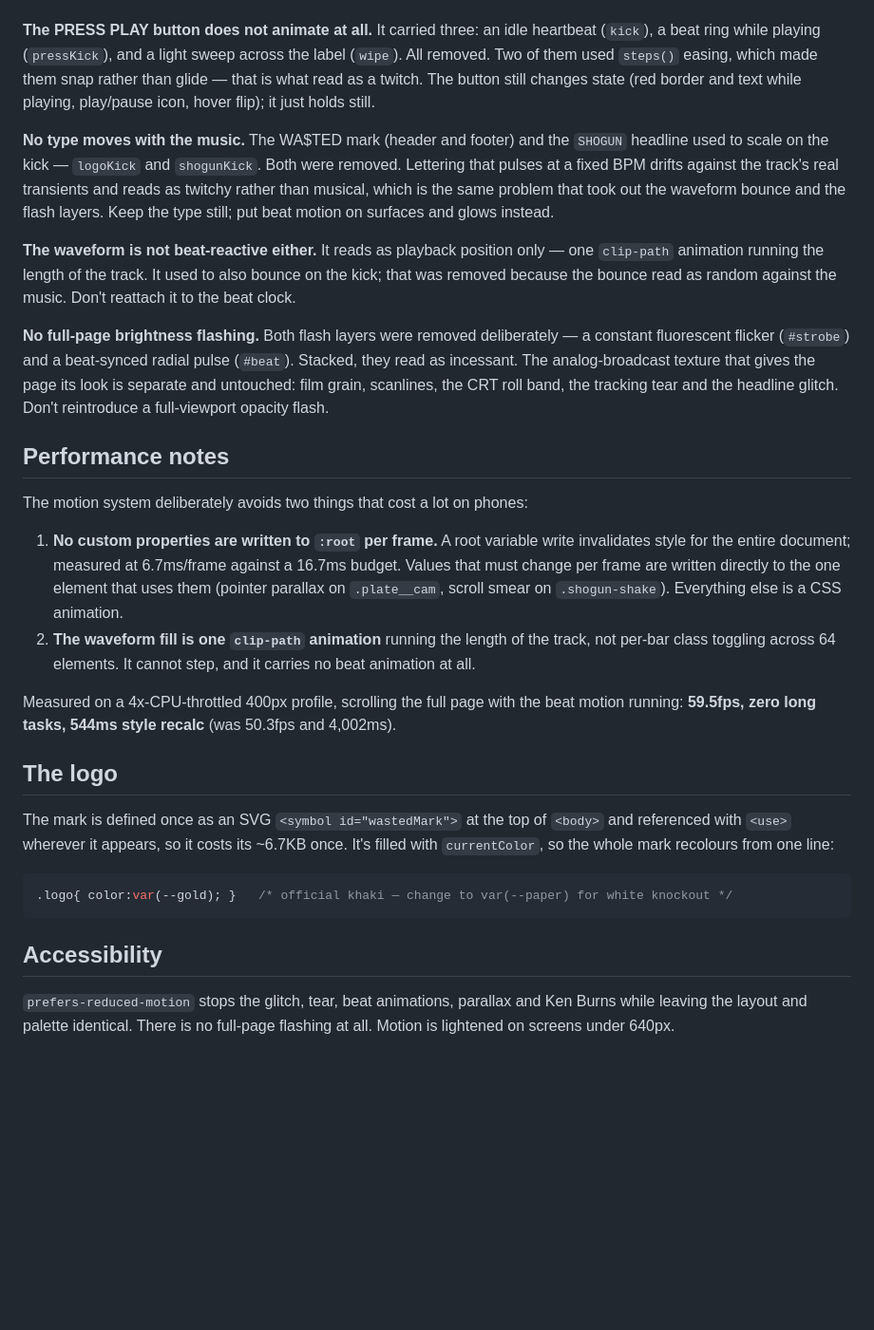
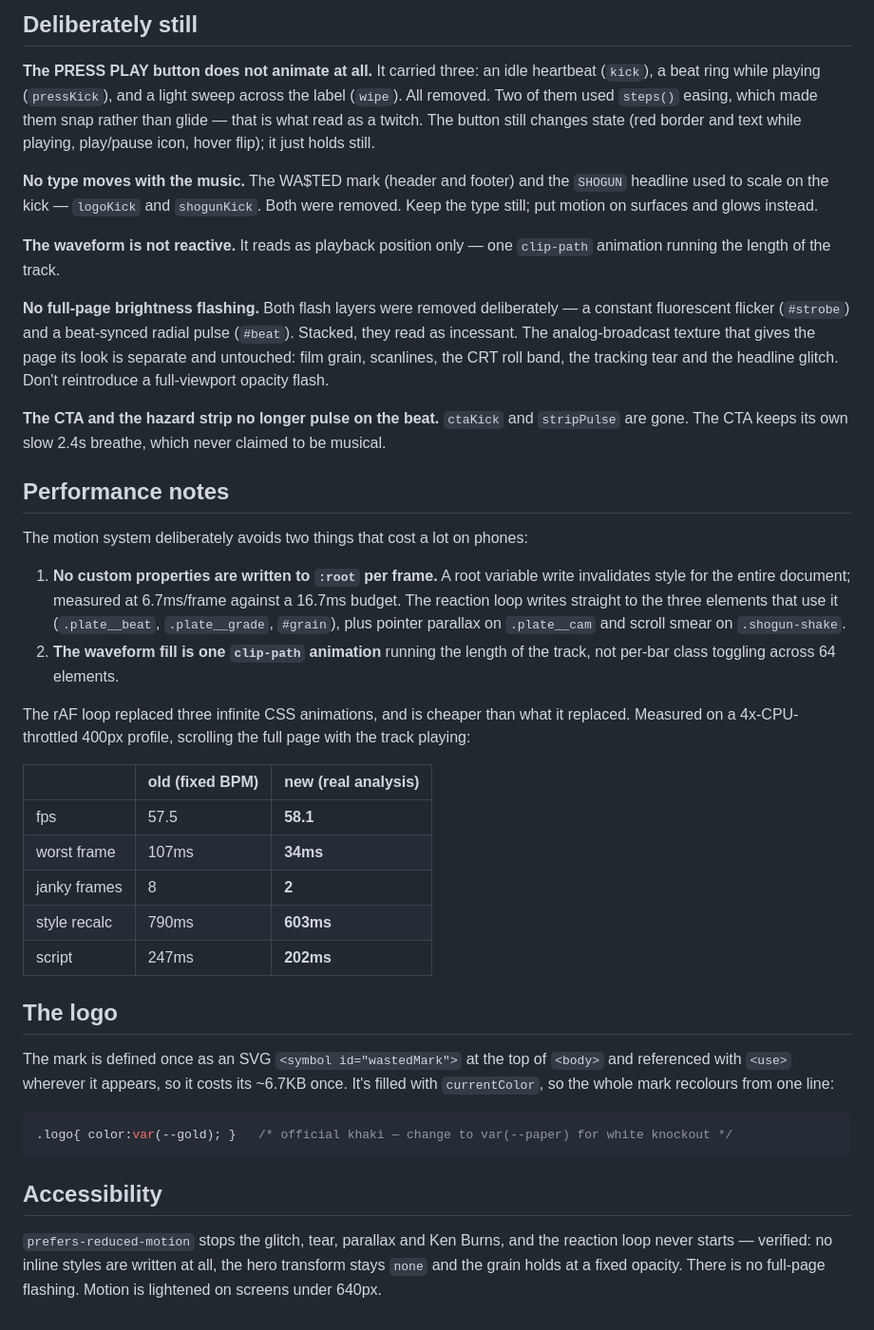
Before and after one commit to XBased420/wasted-shogun, a Markdown page: README.md, the part around one of its changes. Shown at 95% size. GitHub-like rendering; blank space fills up the shorter version.

```diff
--- a/README.md
+++ b/README.md
@@ -41,3 +95,4 @@ on a timer.
+## Deliberately still
 
 **The PRESS PLAY button does not animate at all.** It carried three: an idle
 heartbeat (`kick`), a beat ring while playing (`pressKick`), and a light sweep
@@ -48,15 +103,10 @@ flip); it just holds still.
 
 **No type moves with the music.** The WA$TED mark (header and footer) and the
 `SHOGUN` headline used to scale on the kick — `logoKick` and `shogunKick`. Both
-were removed. Lettering that pulses at a fixed BPM drifts against the track's
-real transients and reads as twitchy rather than musical, which is the same
-problem that took out the waveform bounce and the flash layers. Keep the type
-still; put beat motion on surfaces and glows instead.
+were removed. Keep the type still; put motion on surfaces and glows instead.
 
-**The waveform is not beat-reactive either.** It reads as playback position only — one
-`clip-path` animation running the length of the track. It used to also bounce on
-the kick; that was removed because the bounce read as random against the music.
-Don't reattach it to the beat clock.
+**The waveform is not reactive.** It reads as playback position only — one
+`clip-path` animation running the length of the track.
 
 **No full-page brightness flashing.** Both flash layers were removed deliberately —
 a constant fluorescent flicker (`#strobe`) and a beat-synced radial pulse
@@ -65,22 +115,33 @@ gives the page its look is separate and untouched: film grain, scanlines, the CR
 roll band, the tracking tear and the headline glitch. Don't reintroduce a
 full-viewport opacity flash.
 
+**The CTA and the hazard strip no longer pulse on the beat.** `ctaKick` and
+`stripPulse` are gone. The CTA keeps its own slow 2.4s breathe, which never claimed
+to be musical.
+
 ## Performance notes
 
 The motion system deliberately avoids two things that cost a lot on phones:
 
 1. **No custom properties are written to `:root` per frame.** A root variable write
    invalidates style for the entire document; measured at 6.7ms/frame against a
-   16.7ms budget. Values that must change per frame are written directly to the one
-   element that uses them (pointer parallax on `.plate__cam`, scroll smear on
-   `.shogun-shake`). Everything else is a CSS animation.
+   16.7ms budget. The reaction loop writes straight to the three elements that use
+   it (`.plate__beat`, `.plate__grade`, `#grain`), plus pointer parallax on
+   `.plate__cam` and scroll smear on `.shogun-shake`.
 2. **The waveform fill is one `clip-path` animation** running the length of the
-   track, not per-bar class toggling across 64 elements. It cannot step, and it
-   carries no beat animation at all.
+   track, not per-bar class toggling across 64 elements.
 
-Measured on a 4x-CPU-throttled 400px profile, scrolling the full page with the
-beat motion running: **59.5fps, zero long tasks, 544ms style recalc** (was 50.3fps
-and 4,002ms).
+The rAF loop replaced three infinite CSS animations, and is cheaper than what it
+replaced. Measured on a 4x-CPU-throttled 400px profile, scrolling the full page
+with the track playing:
+
+| | old (fixed BPM) | new (real analysis) |
+|---|---|---|
+| fps | 57.5 | **58.1** |
+| worst frame | 107ms | **34ms** |
+| janky frames | 8 | **2** |
+| style recalc | 790ms | **603ms** |
+| script | 247ms | **202ms** |
 
 ## The logo
 
@@ -94,6 +155,7 @@ referenced with `<use>` wherever it appears, so it costs its ~6.7KB once. It's f
 
 ## Accessibility
 
-`prefers-reduced-motion` stops the glitch, tear, beat animations, parallax and
-Ken Burns while leaving the layout and palette identical. There is no full-page
-flashing at all. Motion is lightened on screens under 640px.
+`prefers-reduced-motion` stops the glitch, tear, parallax and Ken Burns, and the
+reaction loop never starts — verified: no inline styles are written at all, the
+hero transform stays `none` and the grain holds at a fixed opacity. There is no
+full-page flashing. Motion is lightened on screens under 640px.
```
Also changed, not shown: other parts of README.md (+66 -12 lines).
